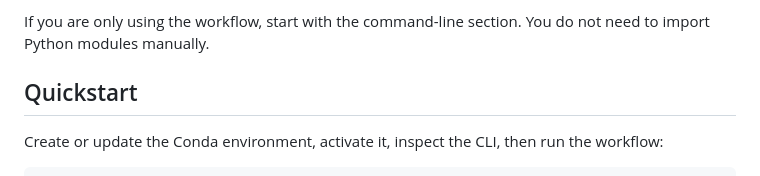
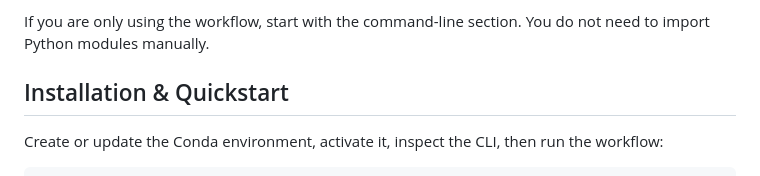
Before and after one commit to INGV/seimlai, a Markdown page: README.md, the part around the change. Rendered like a GitHub page.

Commit message:
docs: rename Quickstart to Installation & Quickstart for SoftwareX

```diff
--- a/README.md
+++ b/README.md
@@ -17,7 +17,7 @@ This repository can be used in two ways:
 
 If you are only using the workflow, start with the command-line section. You do not need to import Python modules manually.
 
-## Quickstart
+## Installation & Quickstart
 
 Create or update the Conda environment, activate it, inspect the CLI, then run the workflow:
 
```
